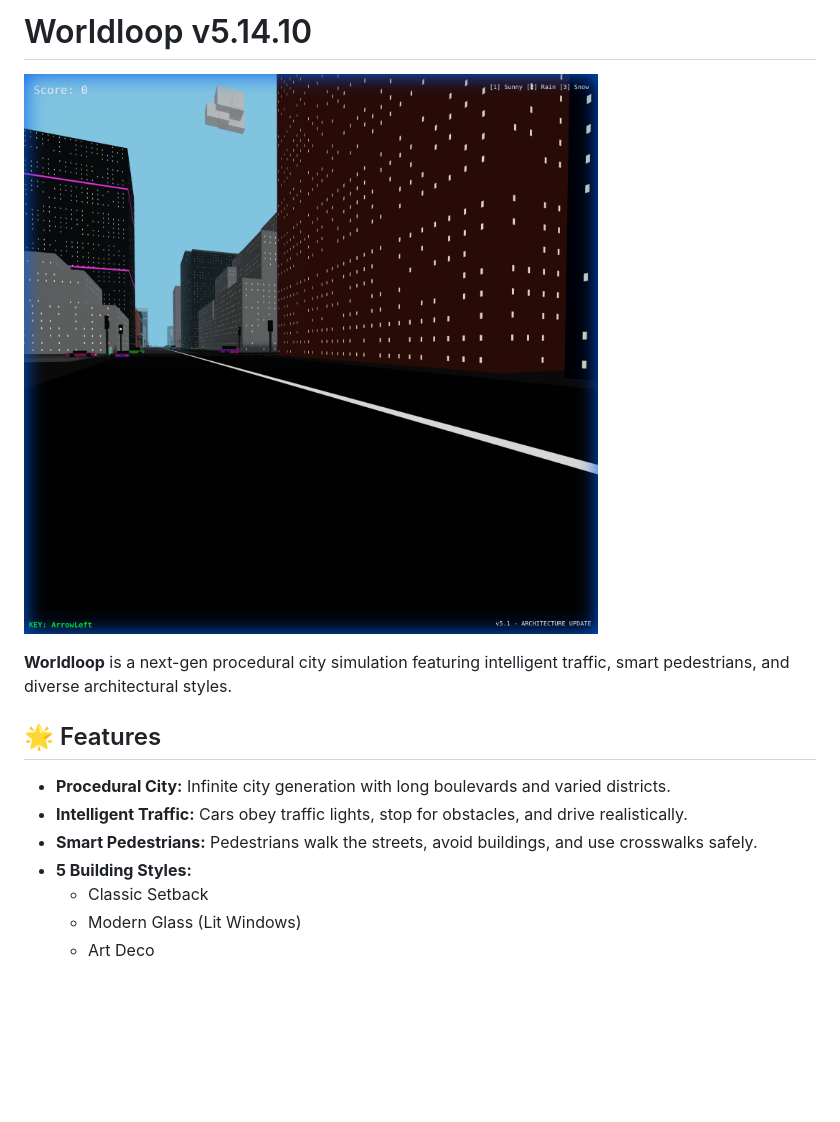
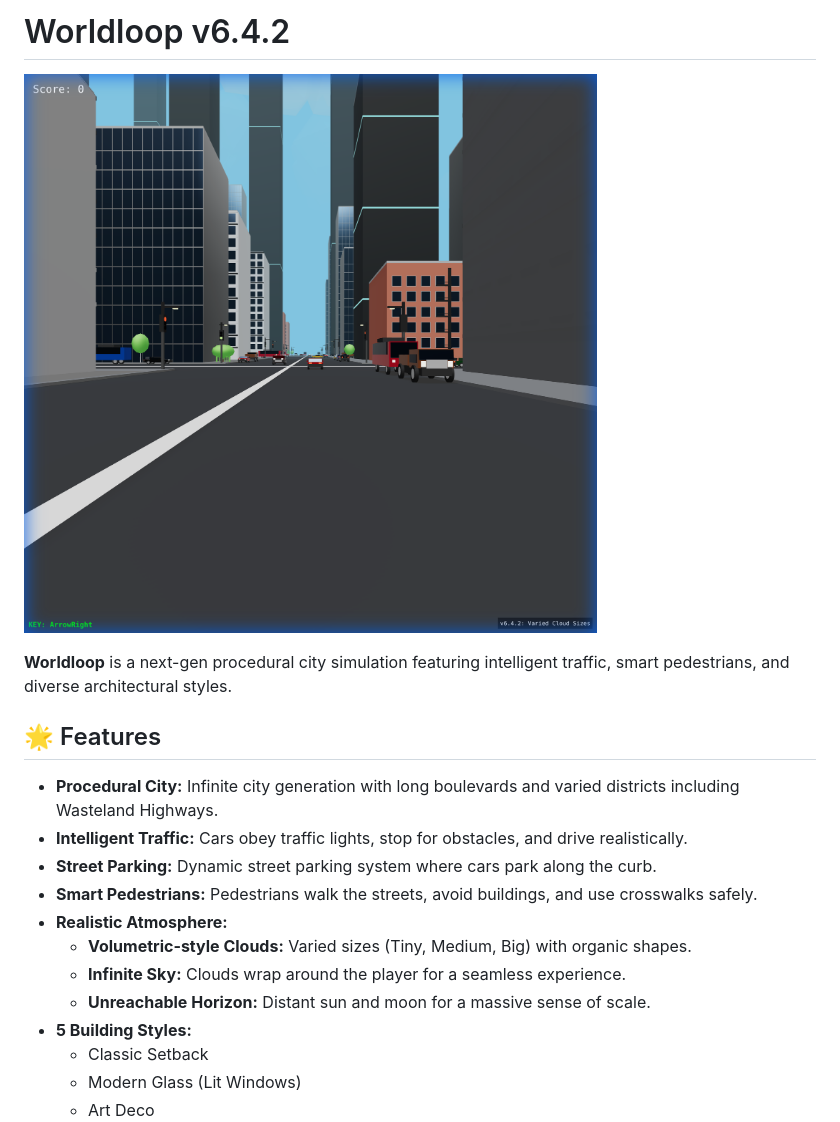
Before and after one commit to donutloop/donutloop.github.io, a Markdown page: README.md, the part around the change. GitHub-like rendering; pictures changed too: assets/cloud_showcase.png (added); blank space fills up the shorter version.

Commit message:
docs: update readme for v6.4.2 with new screenshot

```diff
--- a/README.md
+++ b/README.md
@@ -1,13 +1,18 @@
-# Worldloop v5.14.10
+# Worldloop v6.4.2
 
-![City View](assets/city_street_view_1765795068685.png)
+![Cloud Showcase](assets/cloud_showcase.png)
 
 **Worldloop** is a next-gen procedural city simulation featuring intelligent traffic, smart pedestrians, and diverse architectural styles.
 
 ## 🌟 Features
-*   **Procedural City:** Infinite city generation with long boulevards and varied districts.
+*   **Procedural City:** Infinite city generation with long boulevards and varied districts including Wasteland Highways.
 *   **Intelligent Traffic:** Cars obey traffic lights, stop for obstacles, and drive realistically.
+*   **Street Parking:** Dynamic street parking system where cars park along the curb.
 *   **Smart Pedestrians:** Pedestrians walk the streets, avoid buildings, and use crosswalks safely.
+*   **Realistic Atmosphere:**
+    *   **Volumetric-style Clouds:** Varied sizes (Tiny, Medium, Big) with organic shapes.
+    *   **Infinite Sky:** Clouds wrap around the player for a seamless experience.
+    *   **Unreachable Horizon:** Distant sun and moon for a massive sense of scale.
 *   **5 Building Styles:**
     *   Classic Setback
     *   Modern Glass (Lit Windows)
```
